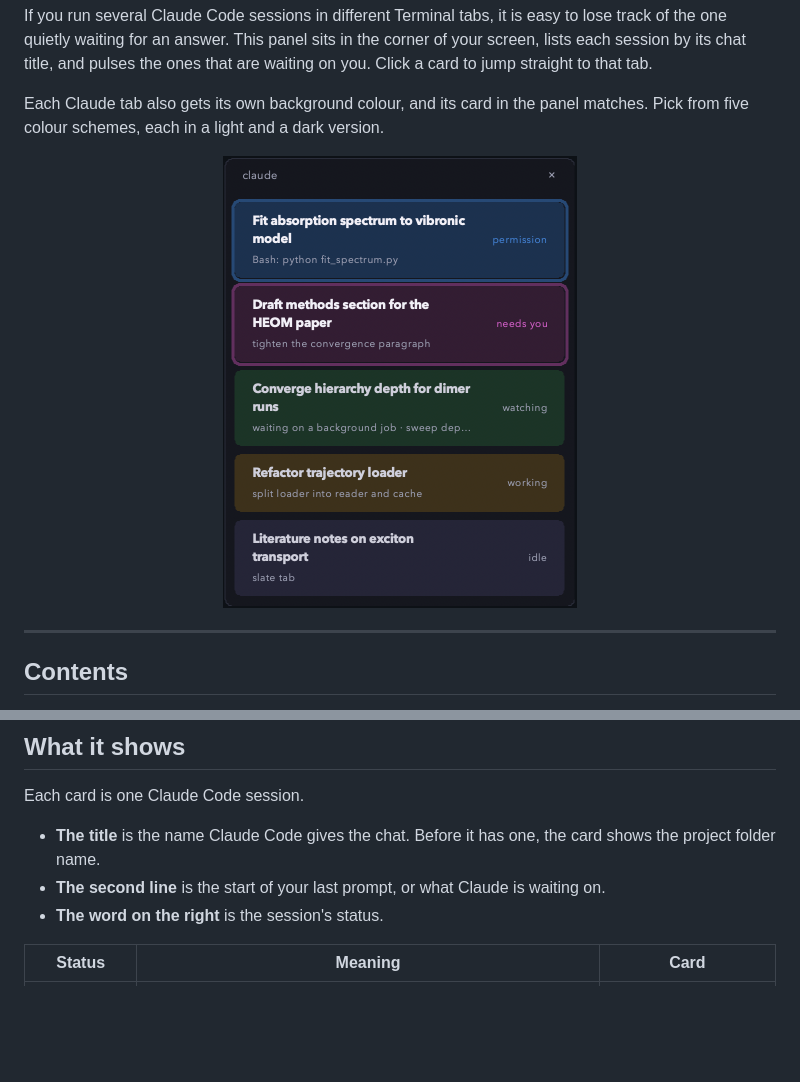
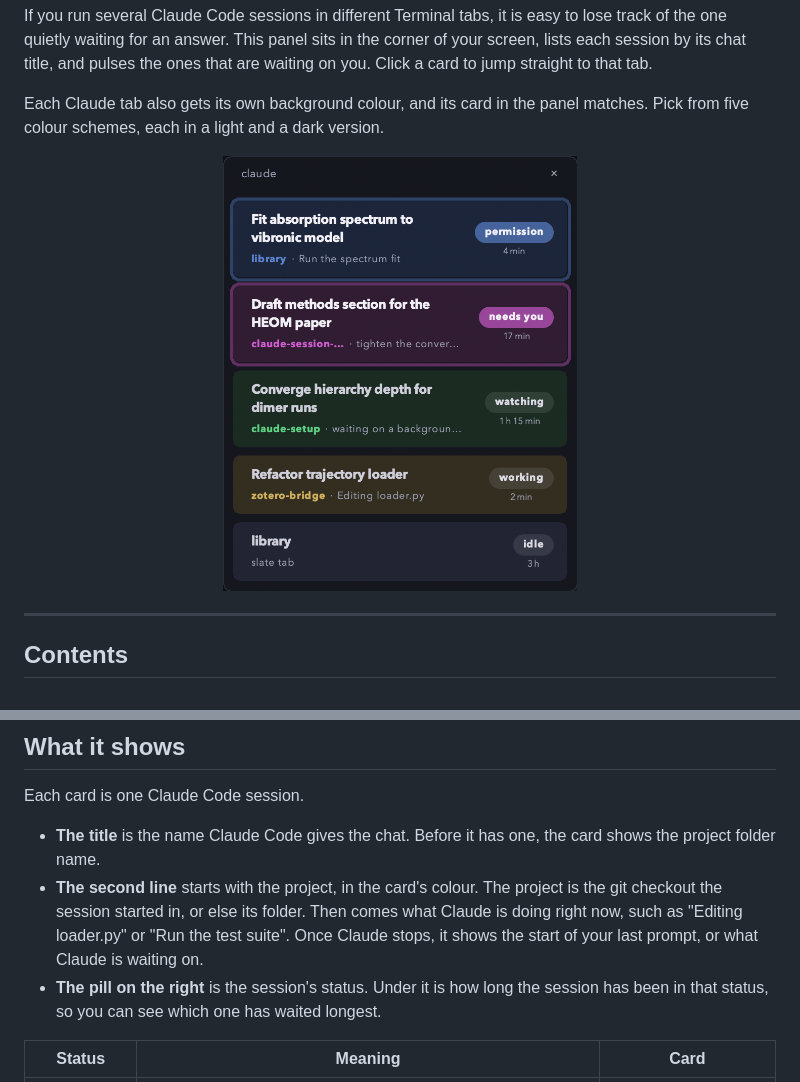
Before and after one commit to alexiahartzell/claude-session-widget, a Markdown page: README.md, 2 parts joined by grey strips. GitHub-like rendering; pictures changed too: docs/panel.png; blank space fills up the shorter version.

```diff
--- a/README.md
+++ b/README.md
@@ -35,8 +35,8 @@ Each Claude tab also gets its own background colour, and its card in the panel m
 Each card is one Claude Code session.
 
 - **The title** is the name Claude Code gives the chat. Before it has one, the card shows the project folder name.
-- **The second line** is the start of your last prompt, or what Claude is waiting on.
-- **The word on the right** is the session's status.
+- **The second line** starts with the project, in the card's colour. The project is the git checkout the session started in, or else its folder. Then comes what Claude is doing right now, such as "Editing loader.py" or "Run the test suite". Once Claude stops, it shows the start of your last prompt, or what Claude is waiting on.
+- **The pill on the right** is the session's status. Under it is how long the session has been in that status, so you can see which one has waited longest.
 
 | Status | Meaning | Card |
 | --- | --- | --- |
```
Also changed, not shown: 6 other files.
